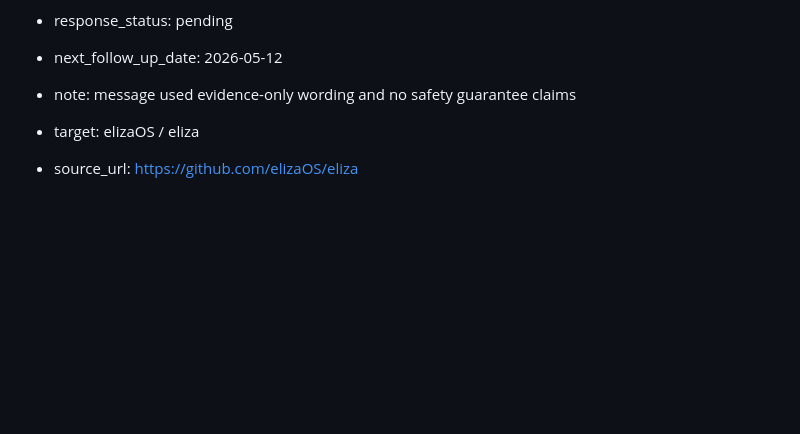
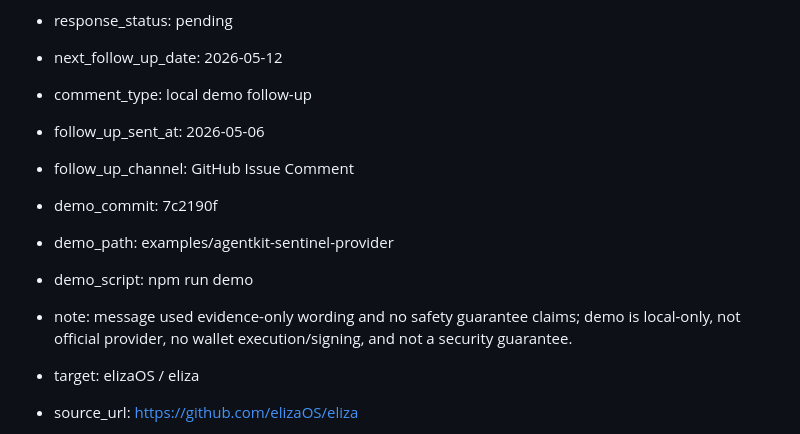
Before and after one commit to chox-cell/Sentinel-Alpha, a Markdown page: docs/17_growth/OUTREACH_TRACKER.md, the part around the change. Drawn GitHub-style; blank space fills up the shorter version.

Commit message:
docs(growth): log AgentKit demo follow-up
Co-authored-by: Cursor <cursoragent@cursor.com>

```diff
--- a/docs/17_growth/OUTREACH_TRACKER.md
+++ b/docs/17_growth/OUTREACH_TRACKER.md
@@ -66,7 +66,13 @@ Track the first **20** builder targets. Replace placeholder rows **T01–T20** w
 - status: contacted
 - response_status: pending
 - next_follow_up_date: 2026-05-12
-- note: message used evidence-only wording and no safety guarantee claims
+- comment_type: local demo follow-up
+- follow_up_sent_at: 2026-05-06
+- follow_up_channel: GitHub Issue Comment
+- demo_commit: 7c2190f
+- demo_path: examples/agentkit-sentinel-provider
+- demo_script: npm run demo
+- note: message used evidence-only wording and no safety guarantee claims; demo is local-only, not official provider, no wallet execution/signing, and not a security guarantee.
 
 - target: elizaOS / eliza
 - source_url: https://github.com/elizaOS/eliza
```
Also changed, not shown: docs/00_project/SENTINEL_ALPHA_ROADMAP_TRACKER.md (+1 -0 lines).
